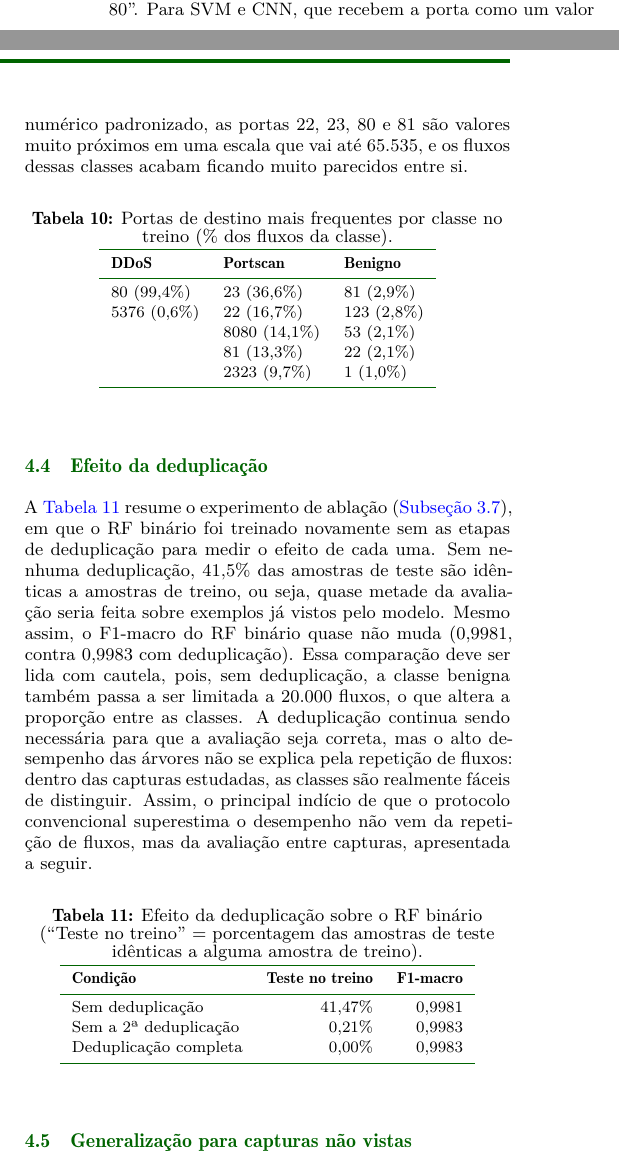
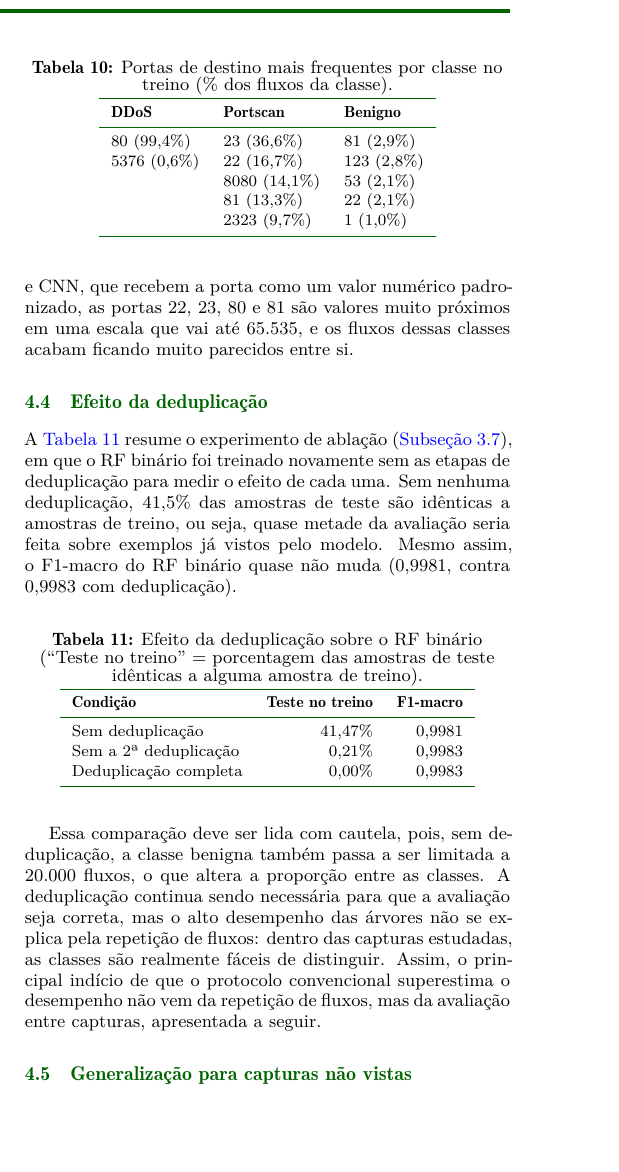
Before and after one commit to muriloklein/tcc, a LaTeX document (report/artigo.tex): two parts of the columns of page 9 of 13 before the commit and part of one column of page 9 of 13 after it, the two joined at a grey line, cut so that both start at the same text, the shorter picture padded with empty space. Compiled offline with XeLaTeX.

Commit message:
fix: ordem dos textos para seções do artigo final não terminarem com tabelas

```diff
--- a/report/artigo.tex
+++ b/report/artigo.tex
@@ -503,12 +502,13 @@ As portas também explicam o padrão de erros da \autoref{sec:res-convencional}.
 \end{tabular}
 \end{table}
 
+Para uma árvore, separar DDoS de portscan exige uma única regra, como ``porta de destino igual a 80''. Para SVM e CNN, que recebem a porta como um valor numérico padronizado, as portas 22, 23, 80 e 81 são valores muito próximos em uma escala que vai até 65.535, e os fluxos dessas classes acabam ficando muito parecidos entre si.
+
 % ---------------------------------------------------------------------
 \subsection{Efeito da deduplicação}
 \label{sec:res-dedup}
 
-A \autoref{tab:ablacao} resume o experimento de ablação (\autoref{sec:avaliacao}), em que o RF binário foi treinado novamente sem as etapas de deduplicação para medir o efeito de cada uma. Sem nenhuma deduplicação, 41,5\% das amostras de teste são idênticas a amostras de treino, ou seja, quase metade da avaliação seria feita sobre exemplos já vistos pelo modelo. Mesmo assim, o F1-macro do RF binário quase não muda (0,9981, contra 0,9983 com deduplicação). Essa comparação deve ser lida com cautela, pois, sem deduplicação, a classe benigna também passa a ser limitada a 20.000 fluxos, o que altera a proporção entre as classes. A deduplicação continua sendo necessária para que a avaliação seja correta, mas o alto desempenho das árvores não se explica pela repetição de fluxos: dentro das capturas estudadas, as classes são realmente fáceis de distinguir. Assim, o principal indício de que o protocolo convencional superestima o desempenho não vem da repetição de fluxos, mas da avaliação entre capturas, apresentada a seguir.
-
+A \autoref{tab:ablacao} resume o experimento de ablação (\autoref{sec:avaliacao}), em que o RF binário foi treinado novamente sem as etapas de deduplicação para medir o efeito de cada uma. Sem nenhuma deduplicação, 41,5\% das amostras de teste são idênticas a amostras de treino, ou seja, quase metade da avaliação seria feita sobre exemplos já vistos pelo modelo. Mesmo assim, o F1-macro do RF binário quase não muda (0,9981, contra 0,9983 com deduplicação).
 
 \begin{table}[htbp]
 \centering
@@ -525,6 +525,8 @@ Deduplicação completa    &  0,00\% & 0,9983 \\
 \bottomrule
 \end{tabular}
 \end{table}
+
+Essa comparação deve ser lida com cautela, pois, sem deduplicação, a classe benigna também passa a ser limitada a 20.000 fluxos, o que altera a proporção entre as classes. A deduplicação continua sendo necessária para que a avaliação seja correta, mas o alto desempenho das árvores não se explica pela repetição de fluxos: dentro das capturas estudadas, as classes são realmente fáceis de distinguir. Assim, o principal indício de que o protocolo convencional superestima o desempenho não vem da repetição de fluxos, mas da avaliação entre capturas, apresentada a seguir.
 
 % ---------------------------------------------------------------------
 \subsection{Generalização para capturas não vistas}
```
Also changed, not shown: report/artigo.tex (3 more changed lines).
